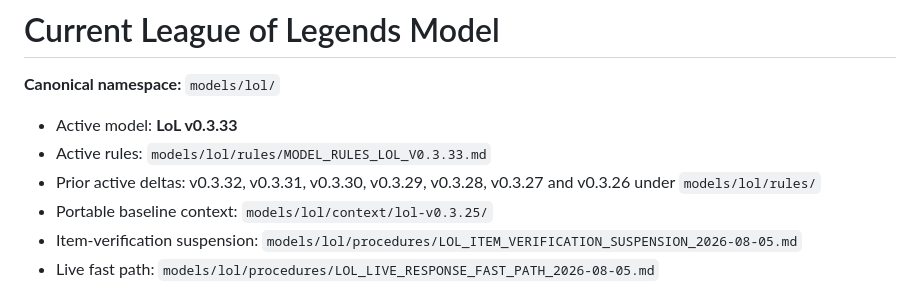
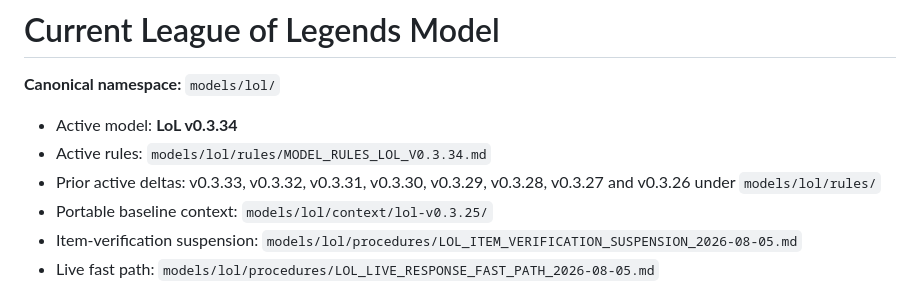
Before and after one commit to acchtt/BetTracker, a Markdown page: models/lol/CURRENT_MODEL.md, the part around one of its changes. Rendered like a GitHub page.

```diff
--- a/models/lol/CURRENT_MODEL.md
+++ b/models/lol/CURRENT_MODEL.md
@@ -2,9 +2,9 @@
 
 **Canonical namespace:** `models/lol/`
 
-- Active model: **LoL v0.3.33**
-- Active rules: `models/lol/rules/MODEL_RULES_LOL_V0.3.33.md`
-- Prior active deltas: v0.3.32, v0.3.31, v0.3.30, v0.3.29, v0.3.28, v0.3.27 and v0.3.26 under `models/lol/rules/`
+- Active model: **LoL v0.3.34**
+- Active rules: `models/lol/rules/MODEL_RULES_LOL_V0.3.34.md`
+- Prior active deltas: v0.3.33, v0.3.32, v0.3.31, v0.3.30, v0.3.29, v0.3.28, v0.3.27 and v0.3.26 under `models/lol/rules/`
 - Portable baseline context: `models/lol/context/lol-v0.3.25/`
 - Item-verification suspension: `models/lol/procedures/LOL_ITEM_VERIFICATION_SUSPENSION_2026-08-05.md`
 - Live fast path: `models/lol/procedures/LOL_LIVE_RESPONSE_FAST_PATH_2026-08-05.md`
```
Also changed, not shown: other parts of models/lol/CURRENT_MODEL.md (+55 -69 lines).
